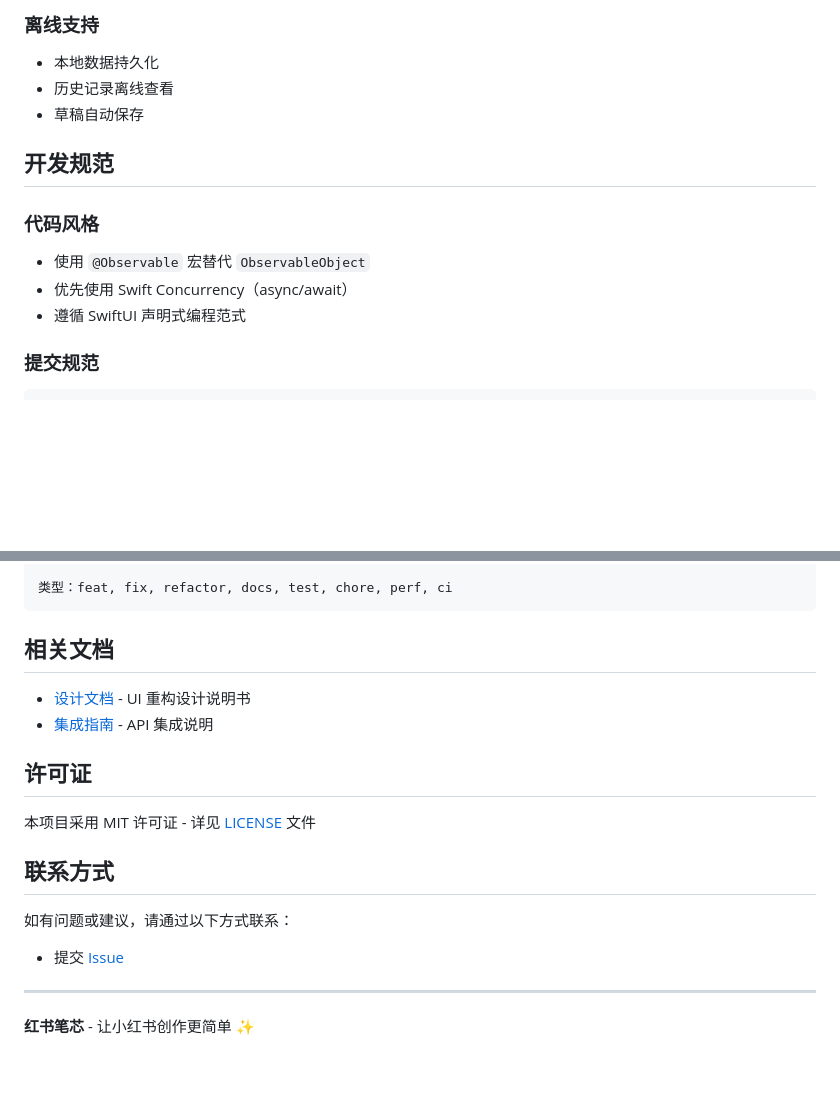
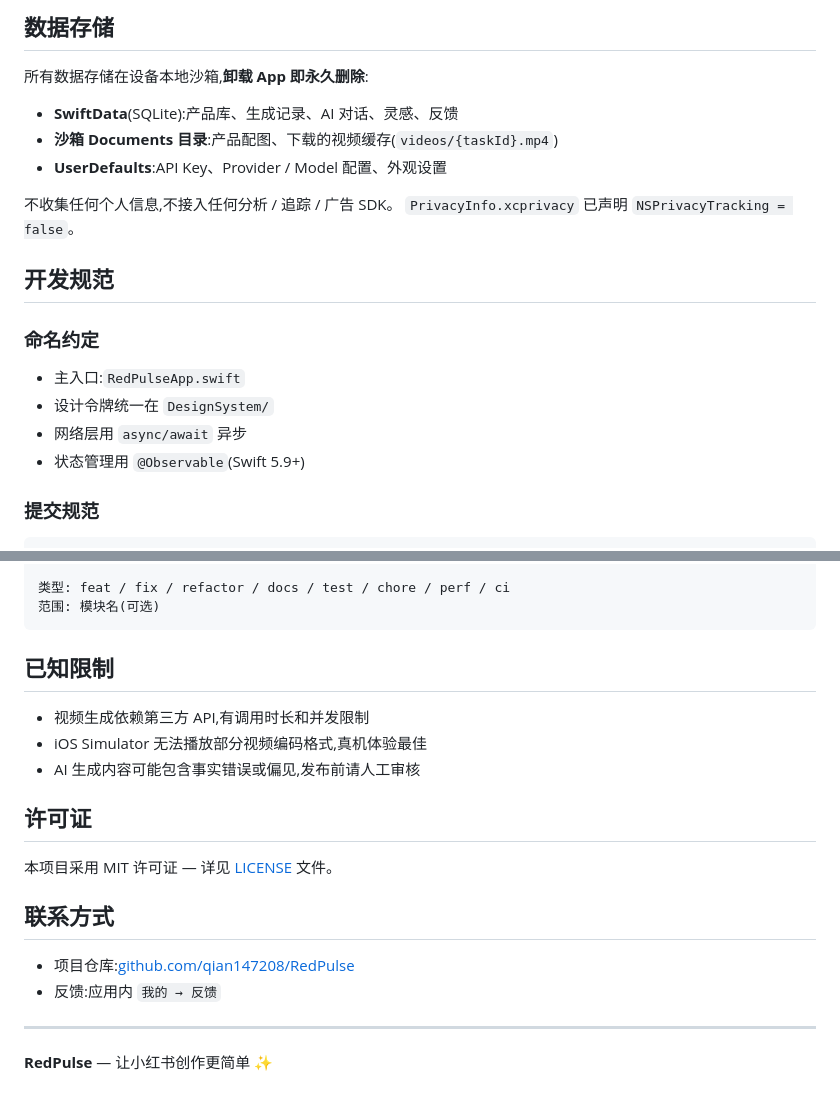
Before and after one commit to qian147208/RedPulse, a Markdown page: README.md, 2 parts joined by grey strips. GitHub-like rendering; blank space fills up the shorter version.

````diff
--- a/README.md
+++ b/README.md
@@ -102,15 +144,22 @@ open RedbookRefill.xcodeproj
 
-### 离线支持
-- 本地数据持久化
-- 历史记录离线查看
-- 草稿自动保存
+## 数据存储
+
+所有数据存储在设备本地沙箱,**卸载 App 即永久删除**:
+
+- **SwiftData**(SQLite):产品库、生成记录、AI 对话、灵感、反馈
+- **沙箱 Documents 目录**:产品配图、下载的视频缓存(`videos/{taskId}.mp4`)
+- **UserDefaults**:API Key、Provider / Model 配置、外观设置
+
+不收集任何个人信息,不接入任何分析 / 追踪 / 广告 SDK。
+`PrivacyInfo.xcprivacy` 已声明 `NSPrivacyTracking = false`。
 
 ## 开发规范
 
-### 代码风格
-- 使用 `@Observable` 宏替代 `ObservableObject`
-- 优先使用 Swift Concurrency（async/await）
-- 遵循 SwiftUI 声明式编程范式
+### 命名约定
+- 主入口:`RedPulseApp.swift`
+- 设计令牌统一在 `DesignSystem/`
+- 网络层用 `async/await` 异步
+- 状态管理用 `@Observable`(Swift 5.9+)
 
 ### 提交规范
 
@@ -119,22 +168,23 @@ open RedbookRefill.xcodeproj
 
-类型：feat, fix, refactor, docs, test, chore, perf, ci
+类型: feat / fix / refactor / docs / test / chore / perf / ci
+范围: 模块名(可选)
 ```
 
-## 相关文档
+## 已知限制
 
-- [设计文档](DESIGN_DOC.md) - UI 重构设计说明书
-- [集成指南](INTEGRATION_GUIDE.md) - API 集成说明
+- 视频生成依赖第三方 API,有调用时长和并发限制
+- iOS Simulator 无法播放部分视频编码格式,真机体验最佳
+- AI 生成内容可能包含事实错误或偏见,发布前请人工审核
 
 ## 许可证
 
-本项目采用 MIT 许可证 - 详见 [LICENSE](LICENSE) 文件
+本项目采用 MIT 许可证 — 详见 [LICENSE](LICENSE) 文件。
 
 ## 联系方式
 
-如有问题或建议，请通过以下方式联系：
-
-- 提交 [Issue](https://github.com/yourusername/RedbookRefill/issues)
+- 项目仓库:[github.com/qian147208/RedPulse](https://github.com/qian147208/RedPulse)
+- 反馈:应用内 `我的 → 反馈`
 
 ---
 
-**红书笔芯** - 让小红书创作更简单 ✨
+**RedPulse** — 让小红书创作更简单 ✨
````
Also changed, not shown: other parts of README.md (+104 -62 lines).
